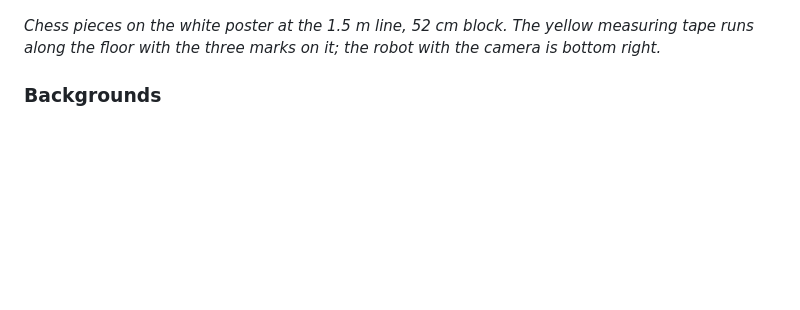
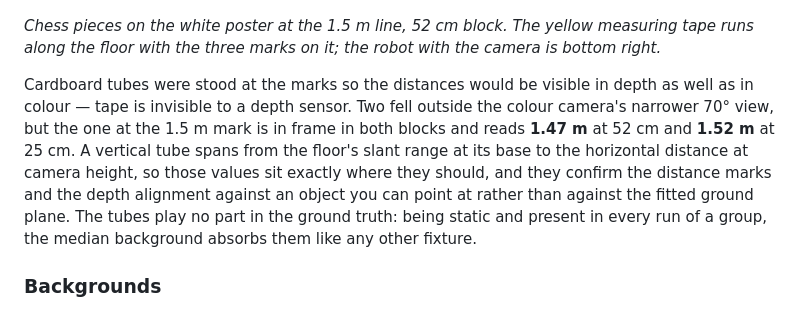
Before and after one commit to KubaDusza/itr-low-lying-obstacles, a Markdown page: data_collection/DATASET.md, the part around the change. Rendered like a GitHub page; blank space fills up the shorter version.

Commit message:
Record what the cardboard distance markers are worth
Two of the three fell outside the colour camera's 70 degree view. The one at the 1.5 m
mark reads 1.47 m at 52 cm and 1.52 m at 25 cm, which confirms the tape marks and the
depth alignment against a vertical object rather than against the fitted ground plane.

```diff
--- a/data_collection/DATASET.md
+++ b/data_collection/DATASET.md
@@ -50,6 +50,16 @@ would measure nothing.
 
 *Chess pieces on the white poster at the 1.5 m line, 52 cm block. The yellow measuring tape
 runs along the floor with the three marks on it; the robot with the camera is bottom right.*
+
+Cardboard tubes were stood at the marks so the distances would be visible in depth as well as
+in colour — tape is invisible to a depth sensor. Two fell outside the colour camera's narrower
+70° view, but the one at the 1.5 m mark is in frame in both blocks and reads **1.47 m** at
+52 cm and **1.52 m** at 25 cm. A vertical tube spans from the floor's slant range at its base
+to the horizontal distance at camera height, so those values sit exactly where they should,
+and they confirm the distance marks and the depth alignment against an object you can point
+at rather than against the fitted ground plane. The tubes play no part in the ground truth:
+being static and present in every run of a group, the median background absorbs them like any
+other fixture.
 
 ### Backgrounds
 
```
